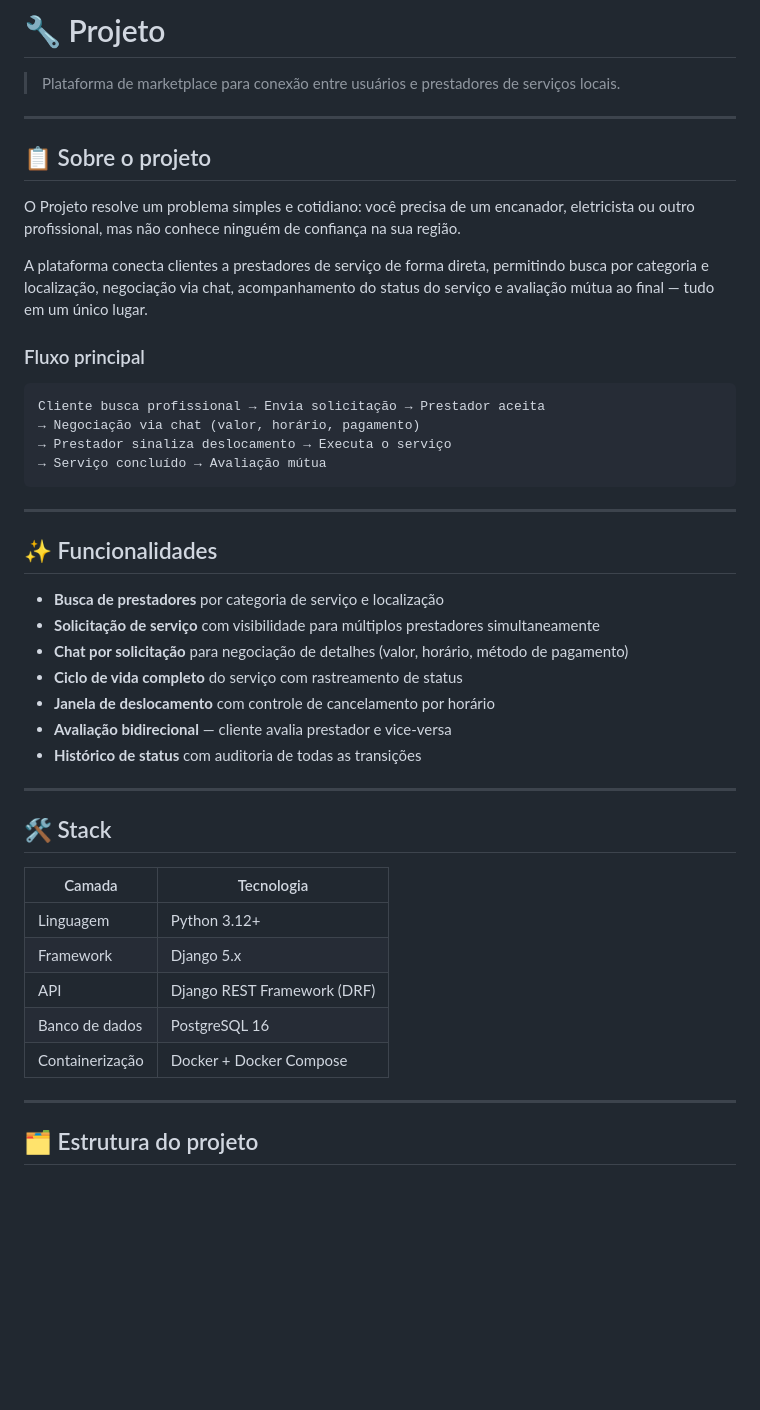
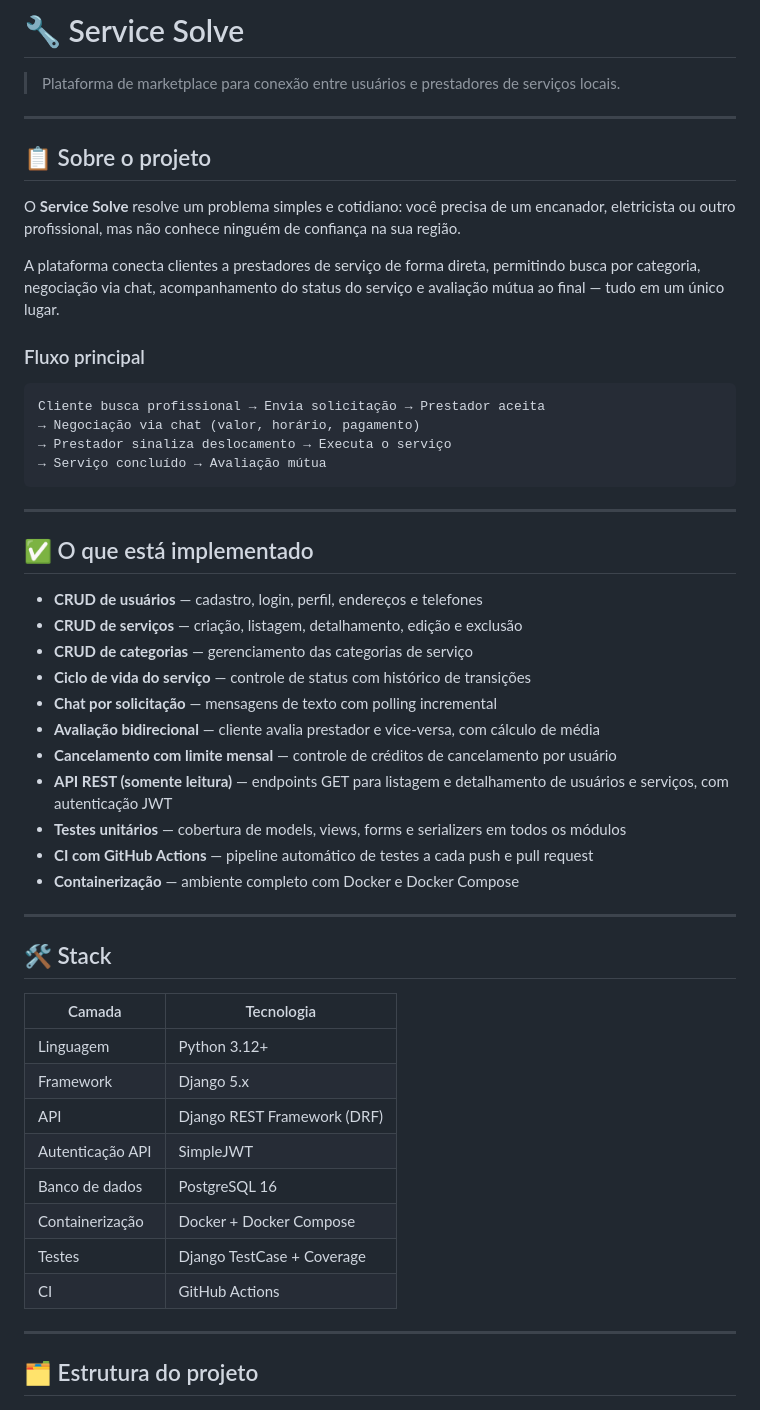
Before and after one commit to Luisf66/Service_Solve, a Markdown page: README.md, the part around one of its changes. Drawn GitHub-style; blank space fills up the shorter version.

```diff
--- a/README.md
+++ b/README.md
@@ -1,4 +1,4 @@
-# 🔧 Projeto
+# 🔧 Service Solve
 
 > Plataforma de marketplace para conexão entre usuários e prestadores de serviços locais.
 
@@ -6,9 +6,9 @@
 
 ## 📋 Sobre o projeto
 
-O Projeto resolve um problema simples e cotidiano: você precisa de um encanador, eletricista ou outro profissional, mas não conhece ninguém de confiança na sua região.
+O **Service Solve** resolve um problema simples e cotidiano: você precisa de um encanador, eletricista ou outro profissional, mas não conhece ninguém de confiança na sua região.
 
-A plataforma conecta clientes a prestadores de serviço de forma direta, permitindo busca por categoria e localização, negociação via chat, acompanhamento do status do serviço e avaliação mútua ao final — tudo em um único lugar.
+A plataforma conecta clientes a prestadores de serviço de forma direta, permitindo busca por categoria, negociação via chat, acompanhamento do status do serviço e avaliação mútua ao final — tudo em um único lugar.
 
 ### Fluxo principal
 
@@ -21,15 +21,20 @@ Cliente busca profissional → Envia solicitação → Prestador aceita
 
 ---
 
-## ✨ Funcionalidades
+## ✅ O que está implementado
 
-- **Busca de prestadores** por categoria de serviço e localização
-- **Solicitação de serviço** com visibilidade para múltiplos prestadores simultaneamente
-- **Chat por solicitação** para negociação de detalhes (valor, horário, método de pagamento)
-- **Ciclo de vida completo** do serviço com rastreamento de status
-- **Janela de deslocamento** com controle de cancelamento por horário
-- **Avaliação bidirecional** — cliente avalia prestador e vice-versa
-- **Histórico de status** com auditoria de todas as transições
+- **CRUD de usuários** — cadastro, login, perfil, endereços e telefones
+- **CRUD de serviços** — criação, listagem, detalhamento, edição e exclusão
+- **CRUD de categorias** — gerenciamento das categorias de serviço
+- **Ciclo de vida do serviço** — controle de status com histórico de transições
+- **Chat por solicitação** — mensagens de texto com polling incremental
+- **Avaliação bidirecional** — cliente avalia prestador e vice-versa, com cálculo de média
+- **Cancelamento com limite mensal** — controle de créditos de cancelamento por usuário
+- **API REST (somente leitura)** — endpoints GET para listagem e detalhamento de usuários e serviços, com autenticação JWT
+- **Testes unitários** — cobertura de models, views, forms e serializers em todos os módulos
+- **CI com GitHub Actions** — pipeline automático de testes a cada push e pull request
+- **Containerização** — ambiente completo com Docker e Docker Compose
+
 ---
 
 ## 🛠️ Stack
@@ -39,8 +44,11 @@ Cliente busca profissional → Envia solicitação → Prestador aceita
 | Linguagem | Python 3.12+ |
 | Framework | Django 5.x |
 | API | Django REST Framework (DRF) |
+| Autenticação API | SimpleJWT |
 | Banco de dados | PostgreSQL 16 |
 | Containerização | Docker + Docker Compose |
+| Testes | Django TestCase + Coverage |
+| CI | GitHub Actions |
 
 ---
 
```
Also changed, not shown: other parts of README.md (+124 -35 lines).
